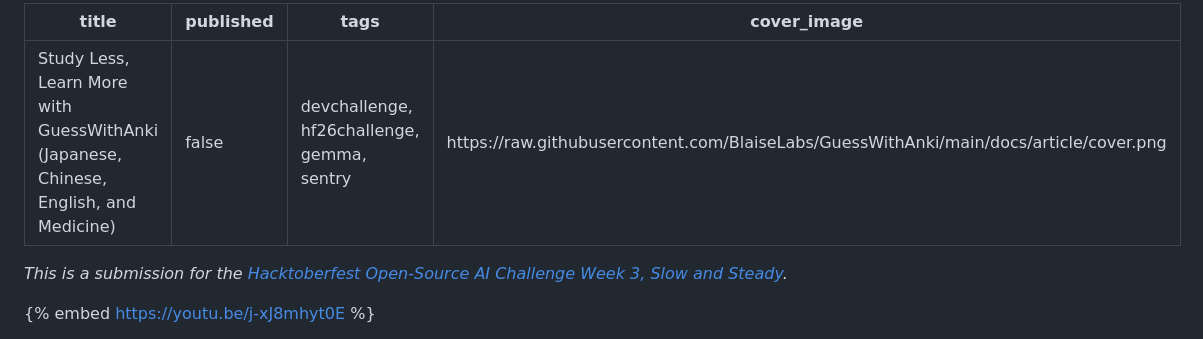
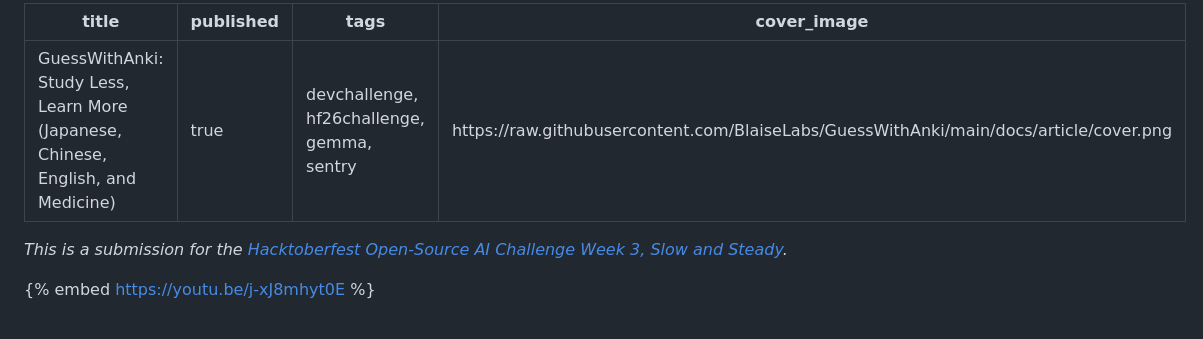
Before and after one commit to BlaiseLabs/GuessWithAnki, a Markdown page: docs/article/article.md, the part around the change. Drawn GitHub-style.

Commit message:
Article as published on DEV

```diff
--- a/docs/article/article.md
+++ b/docs/article/article.md
@@ -1,6 +1,6 @@
 ---
-title: "Study Less, Learn More with GuessWithAnki (Japanese, Chinese, English, and Medicine)"
-published: false
+title: "GuessWithAnki: Study Less, Learn More (Japanese, Chinese, English, and Medicine)"
+published: true
 tags: devchallenge, hf26challenge, gemma, sentry
 cover_image: https://raw.githubusercontent.com/BlaiseLabs/GuessWithAnki/main/docs/article/cover.png
 ---
```
